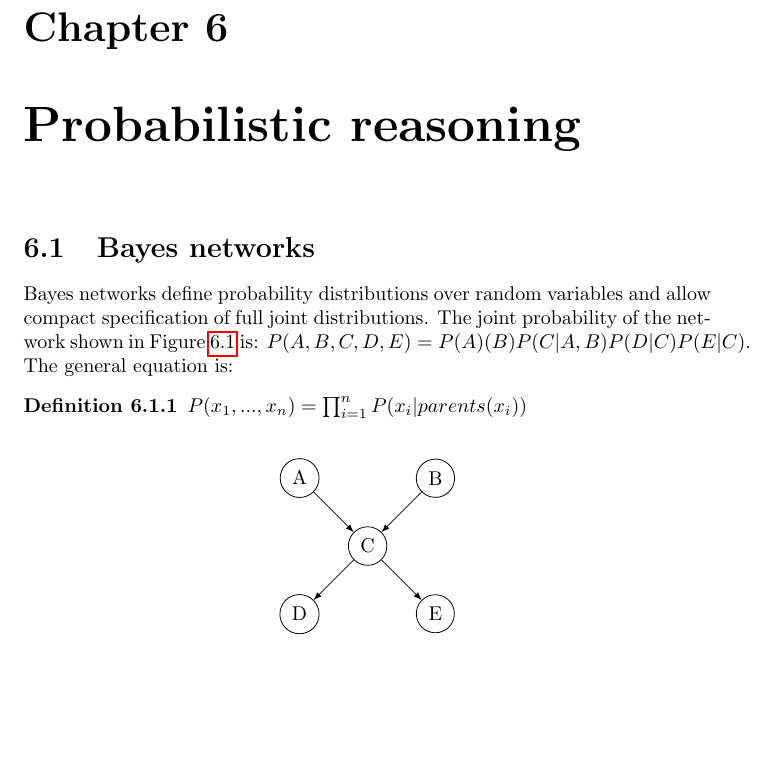
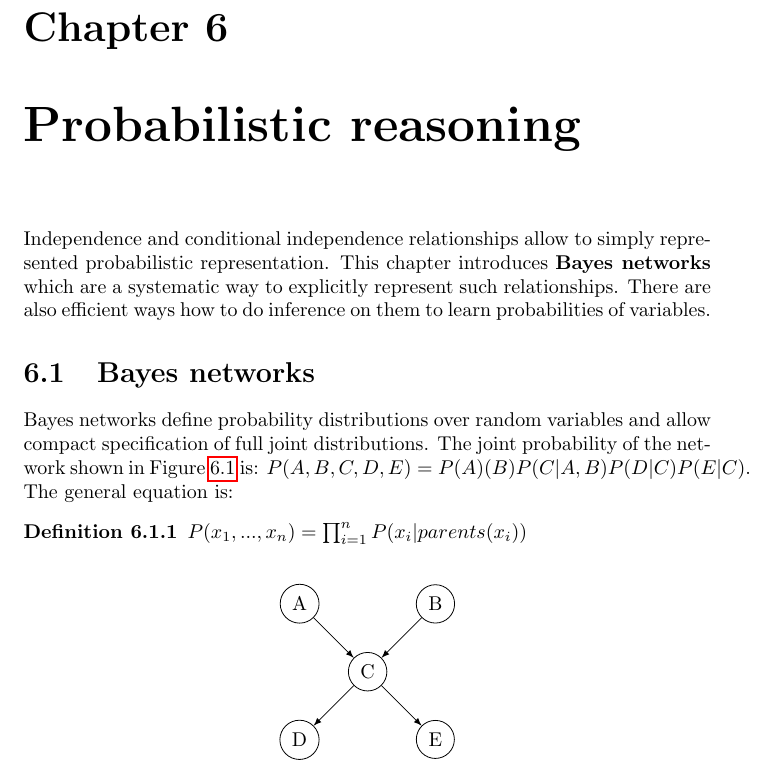
Before and after one commit to karimif/ai_notes, a LaTeX thesis (notes.tex): part of page 28 of 90, cut so that both start at the same text, the shorter picture padded with empty space. Compiled offline with pdfLaTeX.

Commit message:
New introduction to chapter

```diff
--- a/notes.tex
+++ b/notes.tex
@@ -1000,6 +1000,10 @@ def zebra_puzzle():
 
 
 \chapter{Probabilistic reasoning}
+Independence and conditional independence relationships allow to simply represented probabilistic representation.
+This chapter introduces {\bf Bayes networks} which are a systematic way to explicitly represent such relationships.
+There are also efficient ways how to do inference on them to learn probabilities of variables.
+
 \section{Bayes networks}
 Bayes networks define probability distributions over random variables and allow compact specification of full joint distributions. The joint probability of the network shown in Figure~\ref{ref:samplenetwork} is: $P(A,B,C,D,E)=P(A)(B)P(C\vert A,B)P(D\vert C)P(E\vert C)$. The general equation is:
 \begin{definition}
```
